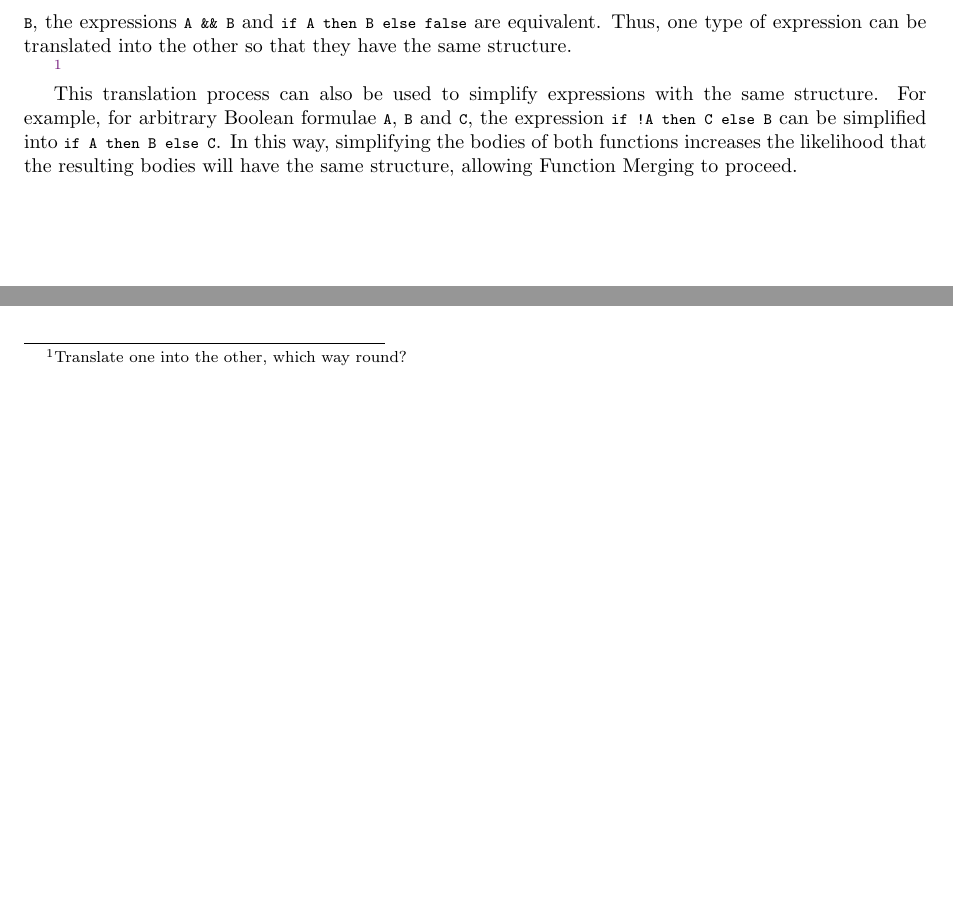
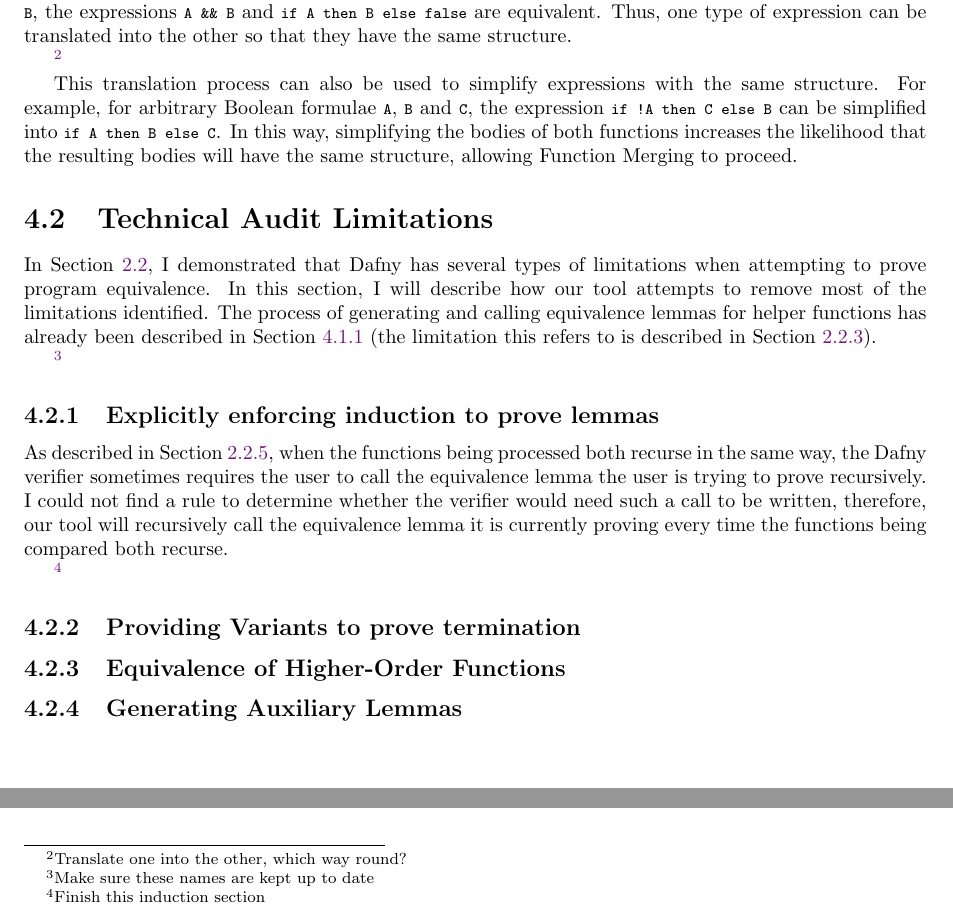
Before and after one commit to NVictor2004/equidafny, a LaTeX thesis (report/main.tex, which reads report/implementation.tex): two parts of page 25 of 29, joined at a grey line, cut so that both start at the same text, the shorter picture padded with empty space. Compiled offline with pdfLaTeX.

Commit message:
feat: More details

```diff
--- a/report/implementation.tex
+++ b/report/implementation.tex
@@ -149,3 +151,18 @@ The second method of mitigating the problem of the Merging process failing is by
 \footnote{Translate one into the other, which way round?}
 
 This translation process can also be used to simplify expressions with the same structure. For example, for arbitrary Boolean formulae \lstinline|A|, \lstinline|B| and \lstinline|C|, the expression \lstinline|if !A then C else B| can be simplified into \lstinline|if A then B else C|. In this way, simplifying the bodies of both functions increases the likelihood that the resulting bodies will have the same structure, allowing Function Merging to proceed.
+
+\section{Technical Audit Limitations}
+
+In \Cref{sec:audit}, I demonstrated that Dafny has several types of limitations when attempting to prove program equivalence. In this section, I will describe how our tool attempts to remove most of the limitations identified. The process of generating and calling equivalence lemmas for helper functions has already been described in \Cref{sec:worked-example} (the limitation this refers to is described in \Cref{sec:equivalence-lemmas}).
+
+\footnote{Make sure these names are kept up to date}
+
+\subsection{Explicitly enforcing induction to prove lemmas}
+As described in \Cref{sec:induction}, when the functions being processed both recurse in the same way, the Dafny verifier sometimes requires the user to call the equivalence lemma the user is trying to prove recursively. I could not find a rule to determine whether the verifier would need such a call to be written, therefore, our tool will recursively call the equivalence lemma it is currently proving every time the functions being compared both recurse.
+
+\footnote{Finish this induction section}
+
+\subsection{Providing Variants to prove termination}
+\subsection{Equivalence of Higher-Order Functions}
+\subsection{Generating Auxiliary Lemmas}
```
Also changed, not shown: report/implementation.tex (2 more changed lines).
